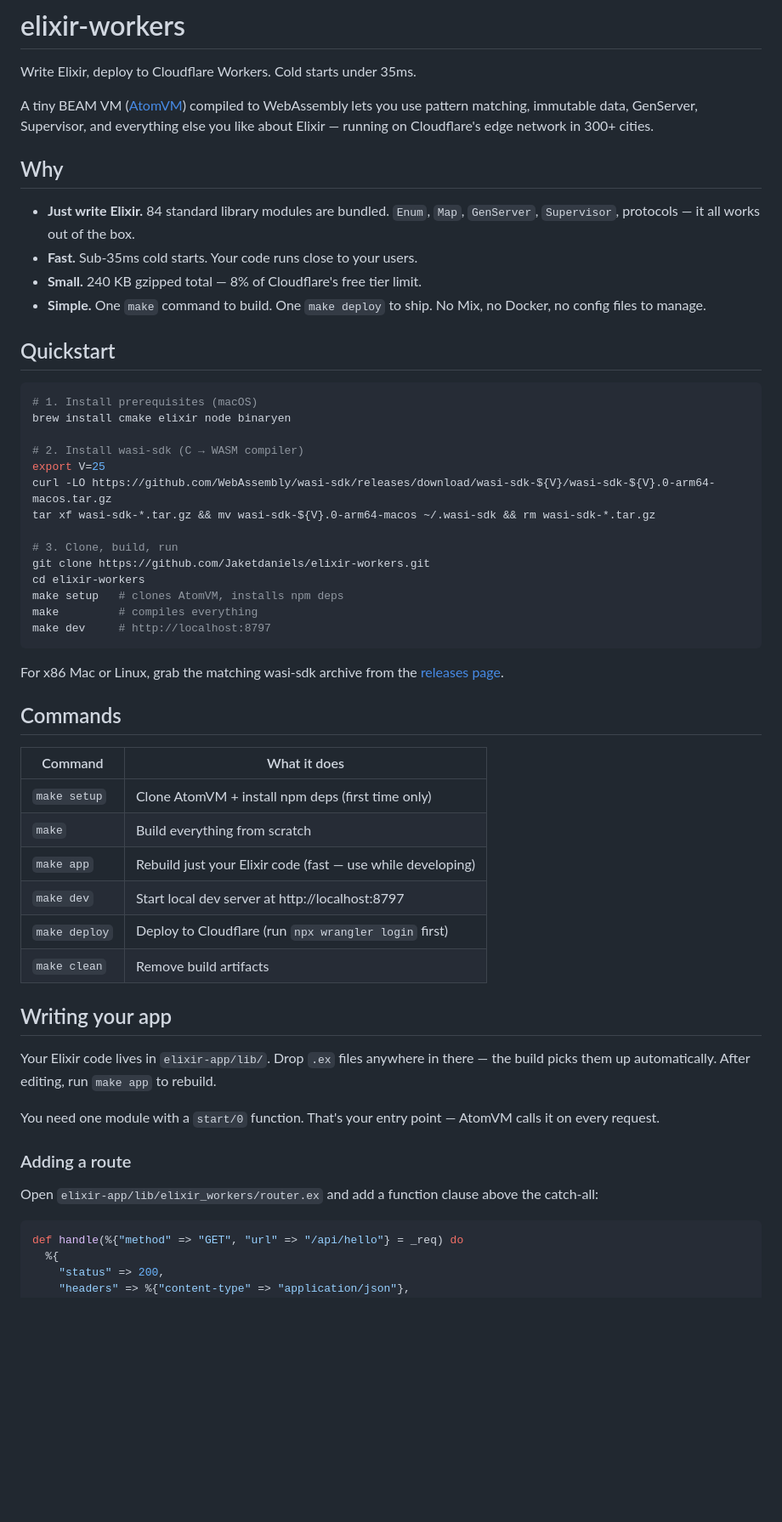
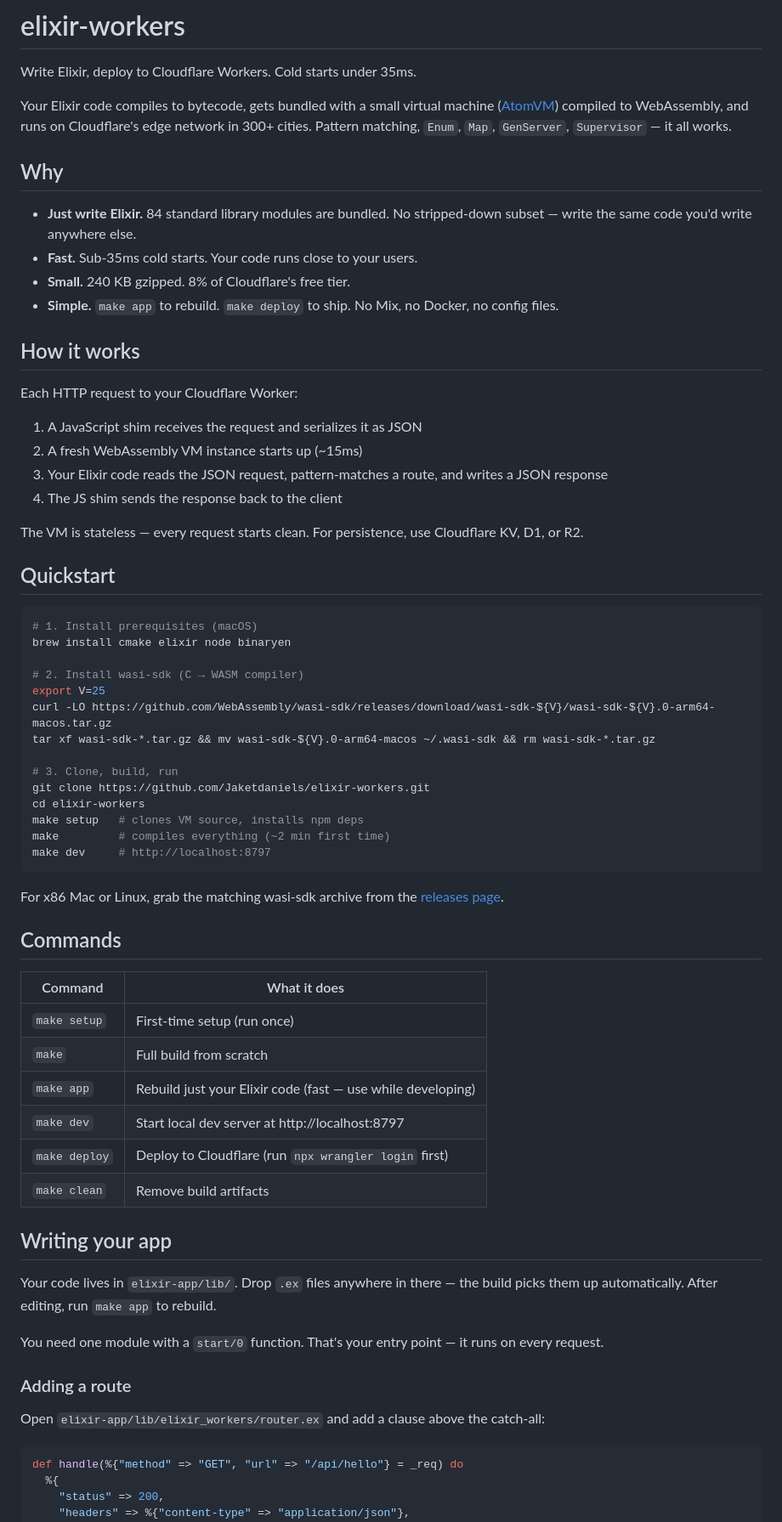
Before and after one commit to Jaketdaniels/elixir-workers, a Markdown page: README.md, the part around one of its changes. Shown at 85% size. Drawn GitHub-style; blank space fills up the shorter version.

````diff
--- a/README.md
+++ b/README.md
@@ -2,14 +2,25 @@
 
 Write Elixir, deploy to Cloudflare Workers. Cold starts under 35ms.
 
-A tiny BEAM VM ([AtomVM](https://github.com/atomvm/AtomVM)) compiled to WebAssembly lets you use pattern matching, immutable data, GenServer, Supervisor, and everything else you like about Elixir — running on Cloudflare's edge network in 300+ cities.
+Your Elixir code compiles to bytecode, gets bundled with a small virtual machine ([AtomVM](https://github.com/atomvm/AtomVM)) compiled to WebAssembly, and runs on Cloudflare's edge network in 300+ cities. Pattern matching, `Enum`, `Map`, `GenServer`, `Supervisor` — it all works.
 
 ## Why
 
-- **Just write Elixir.** 84 standard library modules are bundled. `Enum`, `Map`, `GenServer`, `Supervisor`, protocols — it all works out of the box.
+- **Just write Elixir.** 84 standard library modules are bundled. No stripped-down subset — write the same code you'd write anywhere else.
 - **Fast.** Sub-35ms cold starts. Your code runs close to your users.
-- **Small.** 240 KB gzipped total — 8% of Cloudflare's free tier limit.
-- **Simple.** One `make` command to build. One `make deploy` to ship. No Mix, no Docker, no config files to manage.
+- **Small.** 240 KB gzipped. 8% of Cloudflare's free tier.
+- **Simple.** `make app` to rebuild. `make deploy` to ship. No Mix, no Docker, no config files.
+
+## How it works
+
+Each HTTP request to your Cloudflare Worker:
+
+1. A JavaScript shim receives the request and serializes it as JSON
+2. A fresh WebAssembly VM instance starts up (~15ms)
+3. Your Elixir code reads the JSON request, pattern-matches a route, and writes a JSON response
+4. The JS shim sends the response back to the client
+
+The VM is stateless — every request starts clean. For persistence, use Cloudflare KV, D1, or R2.
 
 ## Quickstart
 
@@ -25,8 +36,8 @@ tar xf wasi-sdk-*.tar.gz && mv wasi-sdk-${V}.0-arm64-macos ~/.wasi-sdk && rm was
 # 3. Clone, build, run
 git clone https://github.com/Jaketdaniels/elixir-workers.git
 cd elixir-workers
-make setup   # clones AtomVM, installs npm deps
-make         # compiles everything
+make setup   # clones VM source, installs npm deps
+make         # compiles everything (~2 min first time)
 make dev     # http://localhost:8797
 ```
 
@@ -36,8 +47,8 @@ For x86 Mac or Linux, grab the matching wasi-sdk archive from the [releases page
 
 | Command | What it does |
 |---------|-------------|
-| `make setup` | Clone AtomVM + install npm deps (first time only) |
-| `make` | Build everything from scratch |
+| `make setup` | First-time setup (run once) |
+| `make` | Full build from scratch |
 | `make app` | Rebuild just your Elixir code (fast — use while developing) |
 | `make dev` | Start local dev server at http://localhost:8797 |
 | `make deploy` | Deploy to Cloudflare (run `npx wrangler login` first) |
@@ -45,13 +56,13 @@ For x86 Mac or Linux, grab the matching wasi-sdk archive from the [releases page
 
 ## Writing your app
 
-Your Elixir code lives in `elixir-app/lib/`. Drop `.ex` files anywhere in there — the build picks them up automatically. After editing, run `make app` to rebuild.
+Your code lives in `elixir-app/lib/`. Drop `.ex` files anywhere in there — the build picks them up automatically. After editing, run `make app` to rebuild.
 
-You need one module with a `start/0` function. That's your entry point — AtomVM calls it on every request.
+You need one module with a `start/0` function. That's your entry point — it runs on every request.
 
 ### Adding a route
 
-Open `elixir-app/lib/elixir_workers/router.ex` and add a function clause above the catch-all:
+Open `elixir-app/lib/elixir_workers/router.ex` and add a clause above the catch-all:
 
 ```elixir
 def handle(%{"method" => "GET", "url" => "/api/hello"} = _req) do
````
Also changed, not shown: other parts of README.md (+1 -1 lines), CLAUDE.md (+94 -74 lines).
